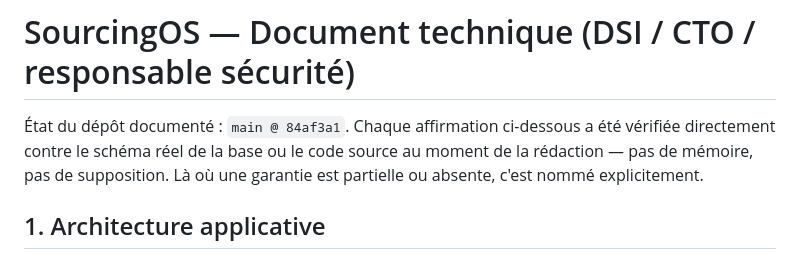
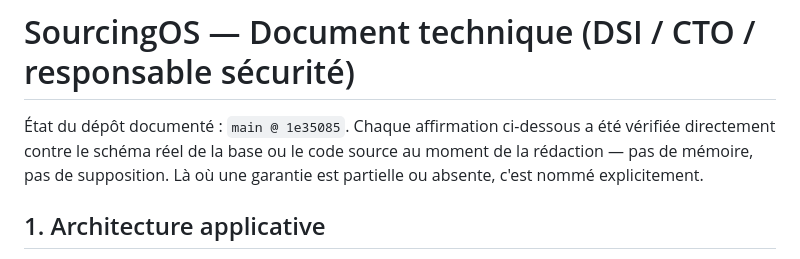
Before and after one commit to veloufrance-officiel/Sourcing-app, a Markdown page: docs/DSI.md, the part around the change. Drawn GitHub-style.

```diff
--- a/docs/DSI.md
+++ b/docs/DSI.md
@@ -1,6 +1,6 @@
 # SourcingOS — Document technique (DSI / CTO / responsable sécurité)
 
-État du dépôt documenté : `main @ 84af3a1`. Chaque affirmation ci-dessous a été vérifiée directement contre le schéma réel de la base ou le code source au moment de la rédaction — pas de mémoire, pas de supposition. Là où une garantie est partielle ou absente, c'est nommé explicitement.
+État du dépôt documenté : `main @ 1e35085`. Chaque affirmation ci-dessous a été vérifiée directement contre le schéma réel de la base ou le code source au moment de la rédaction — pas de mémoire, pas de supposition. Là où une garantie est partielle ou absente, c'est nommé explicitement.
 
 ## 1. Architecture applicative
 
```
Also changed, not shown: README.md (+1 -1 lines).
